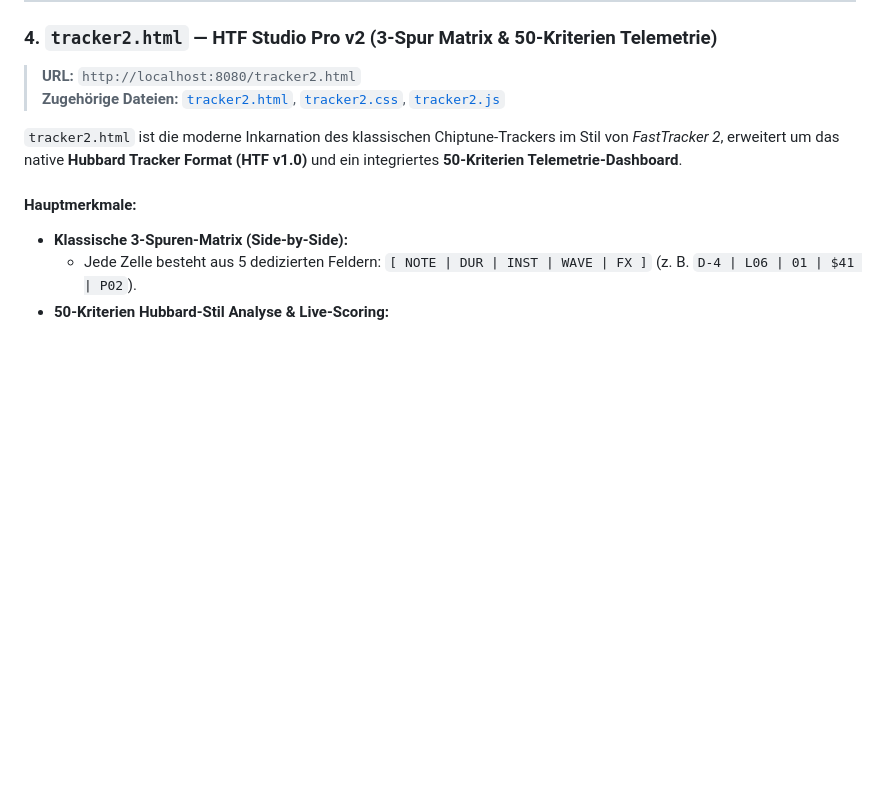
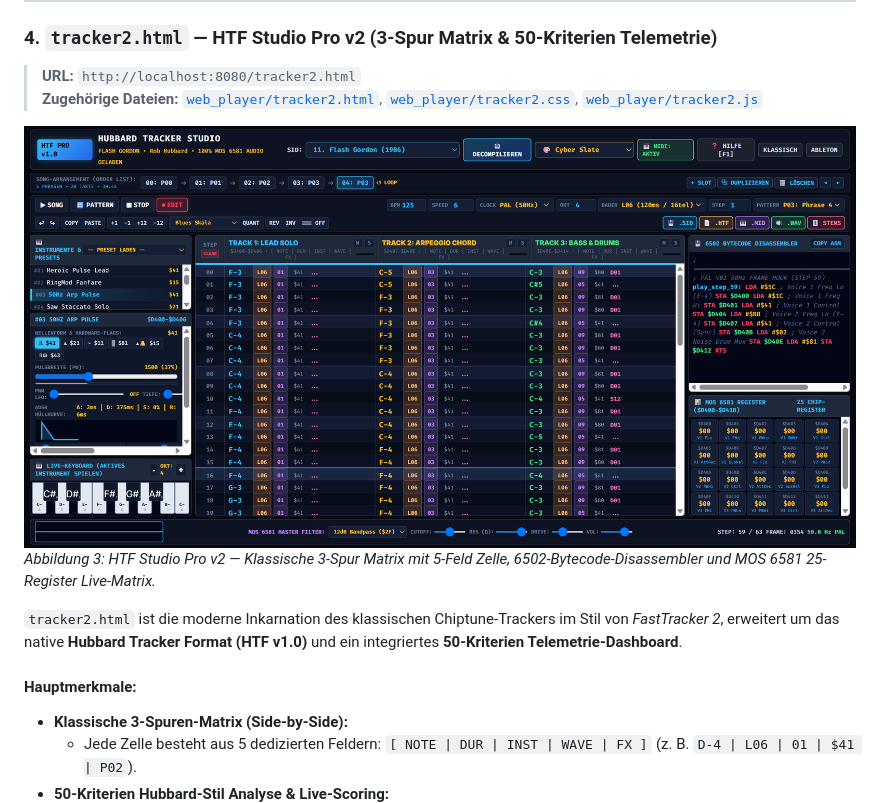
Before and after one commit to enzocage/hubbard-tracker, a Markdown page: README.md, the part around the change printed below. Drawn GitHub-style; pictures changed too: screenshots/d2.png (added); blank space fills up the shorter version.

```diff
--- a/README.md
+++ b/README.md
@@ -151,7 +157,10 @@ Das Repository bietet 6 spezialisierte Web-Oberflächen, die unterschiedliche Sc
 
 ### 4. `tracker2.html` — HTF Studio Pro v2 (3-Spur Matrix & 50-Kriterien Telemetrie)
 > **URL:** `http://localhost:8080/tracker2.html`
-> **Zugehörige Dateien:** [`tracker2.html`](file:///c:/Users/enzoc/Desktop/AI%20Code/hubb/web_player/tracker2.html), [`tracker2.css`](file:///c:/Users/enzoc/Desktop/AI%20Code/hubb/web_player/tracker2.css), [`tracker2.js`](file:///c:/Users/enzoc/Desktop/AI%20Code/hubb/web_player/tracker2.js)
+> **Zugehörige Dateien:** [`web_player/tracker2.html`](file:///c:/Users/enzoc/Desktop/AI%20Code/hubb/web_player/tracker2.html), [`web_player/tracker2.css`](file:///c:/Users/enzoc/Desktop/AI%20Code/hubb/web_player/tracker2.css), [`web_player/tracker2.js`](file:///c:/Users/enzoc/Desktop/AI%20Code/hubb/web_player/tracker2.js)
+
+![HTF Studio Pro v2 Screenshot](screenshots/d2.png)
+*Abbildung 3: HTF Studio Pro v2 — Klassische 3-Spur Matrix mit 5-Feld Zelle, 6502-Bytecode-Disassembler und MOS 6581 25-Register Live-Matrix.*
 
 `tracker2.html` ist die moderne Inkarnation des klassischen Chiptune-Trackers im Stil von *FastTracker 2*, erweitert um das native **Hubbard Tracker Format (HTF v1.0)** und ein integriertes **50-Kriterien Telemetrie-Dashboard**.
 
```
Also changed, not shown: other parts of README.md (+9 -3 lines), screenshots/d4.png (added), screenshots/dl.png (added).
